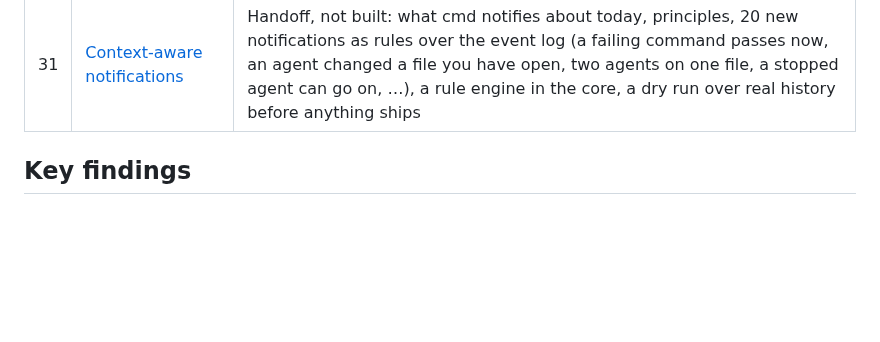
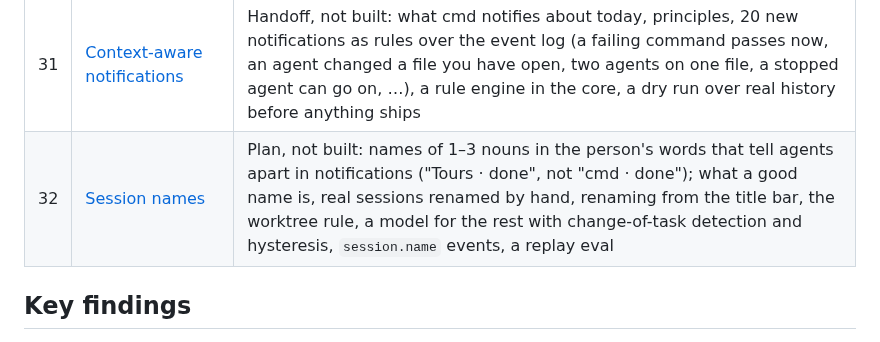
Before and after one commit to janoelze/cmd, a Markdown page: docs/00-overview.md, the part around the change. Drawn GitHub-style; blank space fills up the shorter version.

Commit message:
Session names: a plan for names of 1–3 nouns that tell agents apart in notifications
Co-Authored-By: Claude Opus 5.5 <noreply@anthropic.com>

```diff
--- a/docs/00-overview.md
+++ b/docs/00-overview.md
@@ -42,6 +42,7 @@ The goal is to replace the `ghostty-agents` fork with something owned outright.
 | 29 | [Memory and recall](29-memory.md) | Planned, not built: facts that expire instead of being deleted, with sources; editable blocks per project; `cmd recall`, an MCP tool and the briefing line; evals before shipping |
 | 30 | [What the data model makes possible](30-data-capabilities.md) | What cmd knows now (one log of agents, transcripts, commands with output, git, pages, your focus, model calls), what that won over the four old logs, features it makes possible from "a screen away" to memory, and examples to run today |
 | 31 | [Context-aware notifications](31-context-notifications.md) | Handoff, not built: what cmd notifies about today, principles, 20 new notifications as rules over the event log (a failing command passes now, an agent changed a file you have open, two agents on one file, a stopped agent can go on, …), a rule engine in the core, a dry run over real history before anything ships |
+| 32 | [Session names](32-session-names.md) | Plan, not built: names of 1–3 nouns in the person's words that tell agents apart in notifications ("Tours · done", not "cmd · done"); what a good name is, real sessions renamed by hand, renaming from the title bar, the worktree rule, a model for the rest with change-of-task detection and hysteresis, `session.name` events, a replay eval |
 
 ## Key findings
 1. **Nothing has to be invented for agent awareness.** Every tool in this space combines three things:
```
Also changed, not shown: docs/32-session-names.md (added, +169 -0 lines).
